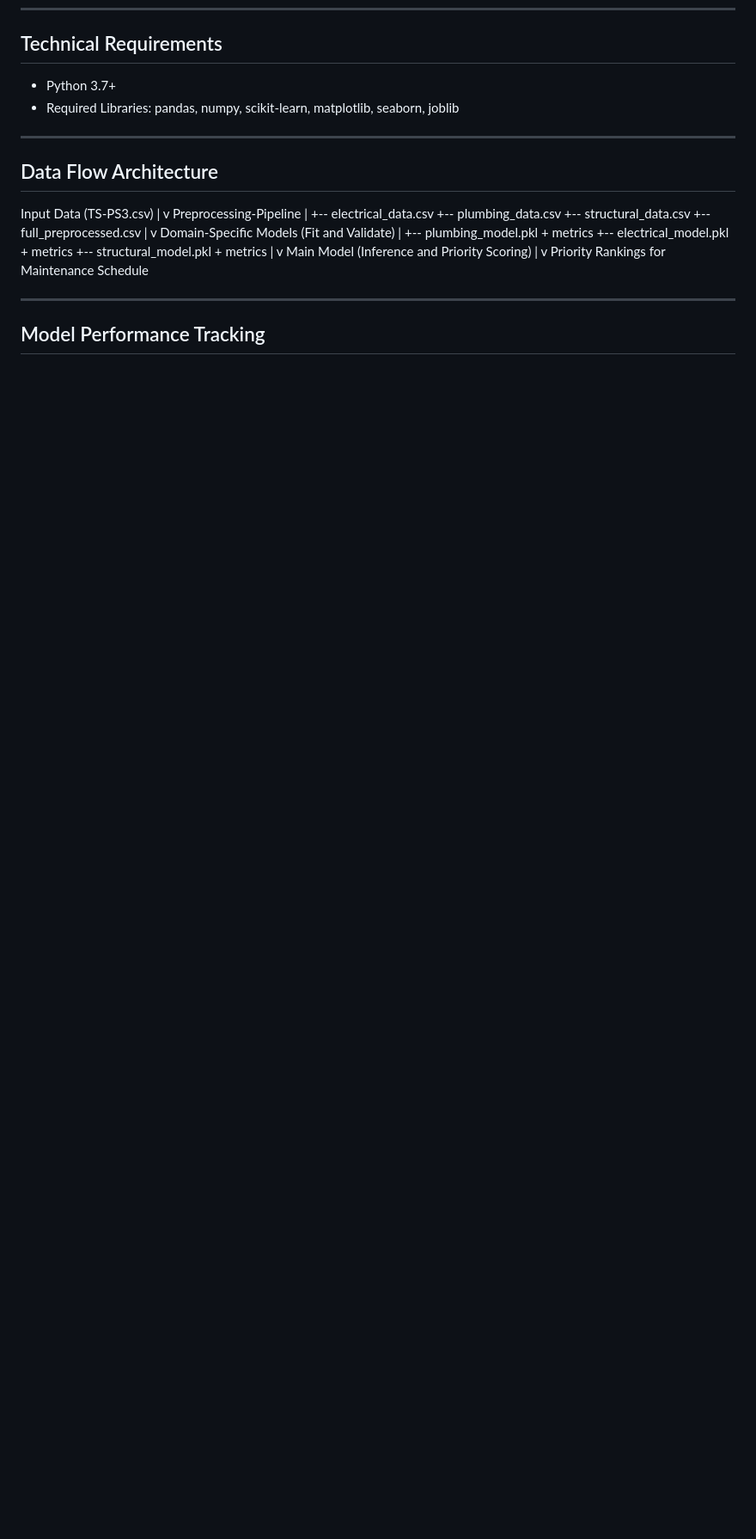
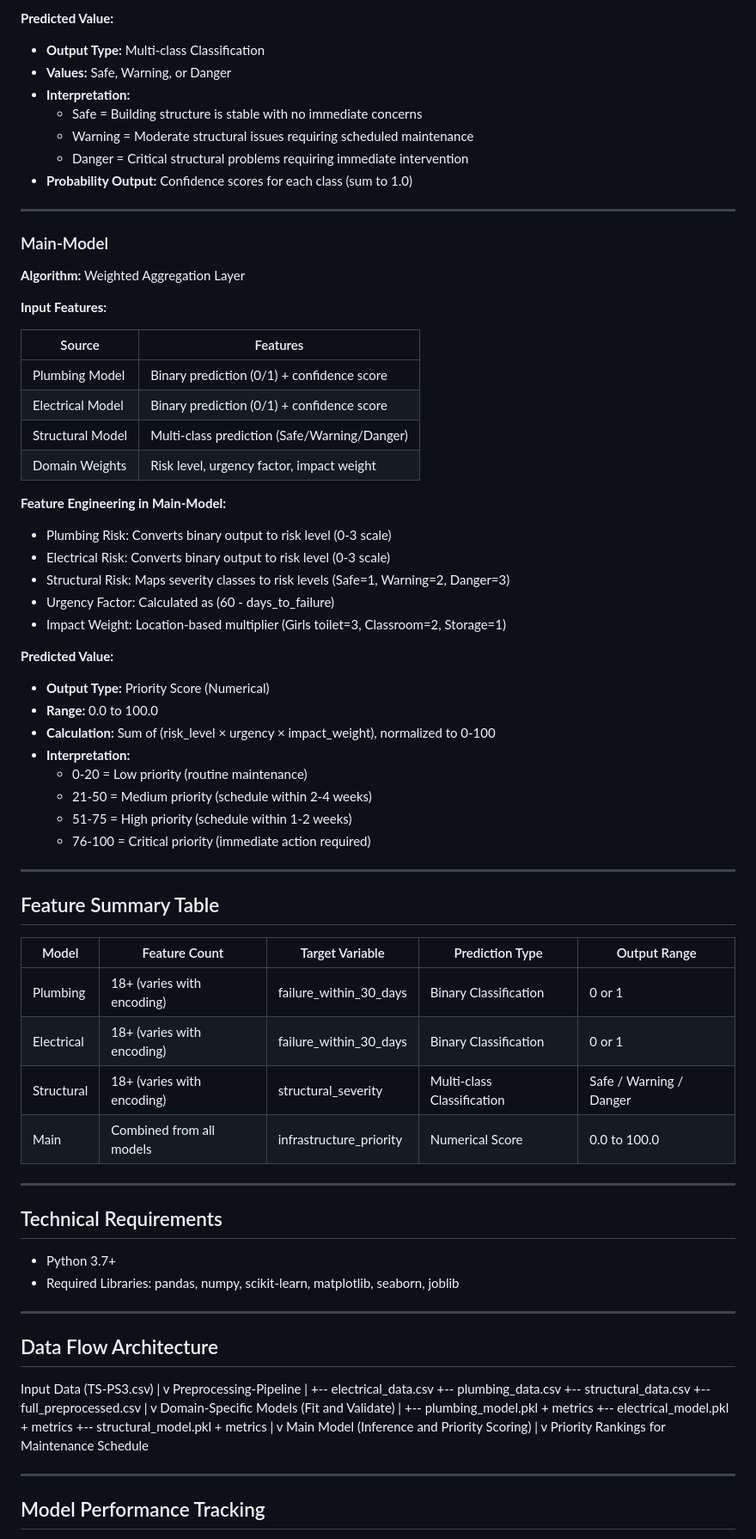
Before and after one commit to maulik-0207/InfraRakshak, a Markdown page: model-explanation/README.md, the part around one of its changes. Shown at 86% size. Rendered like a GitHub page; blank space fills up the shorter version.

Commit message:
Updated readme file in  model-explanation folder

```diff
--- a/model-explanation/README.md
+++ b/model-explanation/README.md
@@ -178,3 +247,60 @@ The notebooks must be executed in the following sequence to ensure proper data p
+**Predicted Value:**
+
+- **Output Type:** Multi-class Classification
+- **Values:** Safe, Warning, or Danger
+- **Interpretation:**
+  - Safe = Building structure is stable with no immediate concerns
+  - Warning = Moderate structural issues requiring scheduled maintenance
+  - Danger = Critical structural problems requiring immediate intervention
+- **Probability Output:** Confidence scores for each class (sum to 1.0)
+
+---
+
+### Main-Model
+
+**Algorithm:** Weighted Aggregation Layer
+
+**Input Features:**
+
+| Source           | Features                                     |
+| ---------------- | -------------------------------------------- |
+| Plumbing Model   | Binary prediction (0/1) + confidence score   |
+| Electrical Model | Binary prediction (0/1) + confidence score   |
+| Structural Model | Multi-class prediction (Safe/Warning/Danger) |
+| Domain Weights   | Risk level, urgency factor, impact weight    |
+
+**Feature Engineering in Main-Model:**
+
+- Plumbing Risk: Converts binary output to risk level (0-3 scale)
+- Electrical Risk: Converts binary output to risk level (0-3 scale)
+- Structural Risk: Maps severity classes to risk levels (Safe=1, Warning=2, Danger=3)
+- Urgency Factor: Calculated as (60 - days_to_failure)
+- Impact Weight: Location-based multiplier (Girls toilet=3, Classroom=2, Storage=1)
+
+**Predicted Value:**
+
+- **Output Type:** Priority Score (Numerical)
+- **Range:** 0.0 to 100.0
+- **Calculation:** Sum of (risk_level × urgency × impact_weight), normalized to 0-100
+- **Interpretation:**
+  - 0-20 = Low priority (routine maintenance)
+  - 21-50 = Medium priority (schedule within 2-4 weeks)
+  - 51-75 = High priority (schedule within 1-2 weeks)
+  - 76-100 = Critical priority (immediate action required)
+
+---
+
+## Feature Summary Table
+
+| Model      | Feature Count              | Target Variable         | Prediction Type            | Output Range            |
+| ---------- | -------------------------- | ----------------------- | -------------------------- | ----------------------- |
+| Plumbing   | 18+ (varies with encoding) | failure_within_30_days  | Binary Classification      | 0 or 1                  |
+| Electrical | 18+ (varies with encoding) | failure_within_30_days  | Binary Classification      | 0 or 1                  |
+| Structural | 18+ (varies with encoding) | structural_severity     | Multi-class Classification | Safe / Warning / Danger |
+| Main       | Combined from all models   | infrastructure_priority | Numerical Score            | 0.0 to 100.0            |
+
+---
+
 ## Technical Requirements
 
 - Python 3.7+
```
Also changed, not shown: other parts of model-explanation/README.md (+69 -0 lines).
